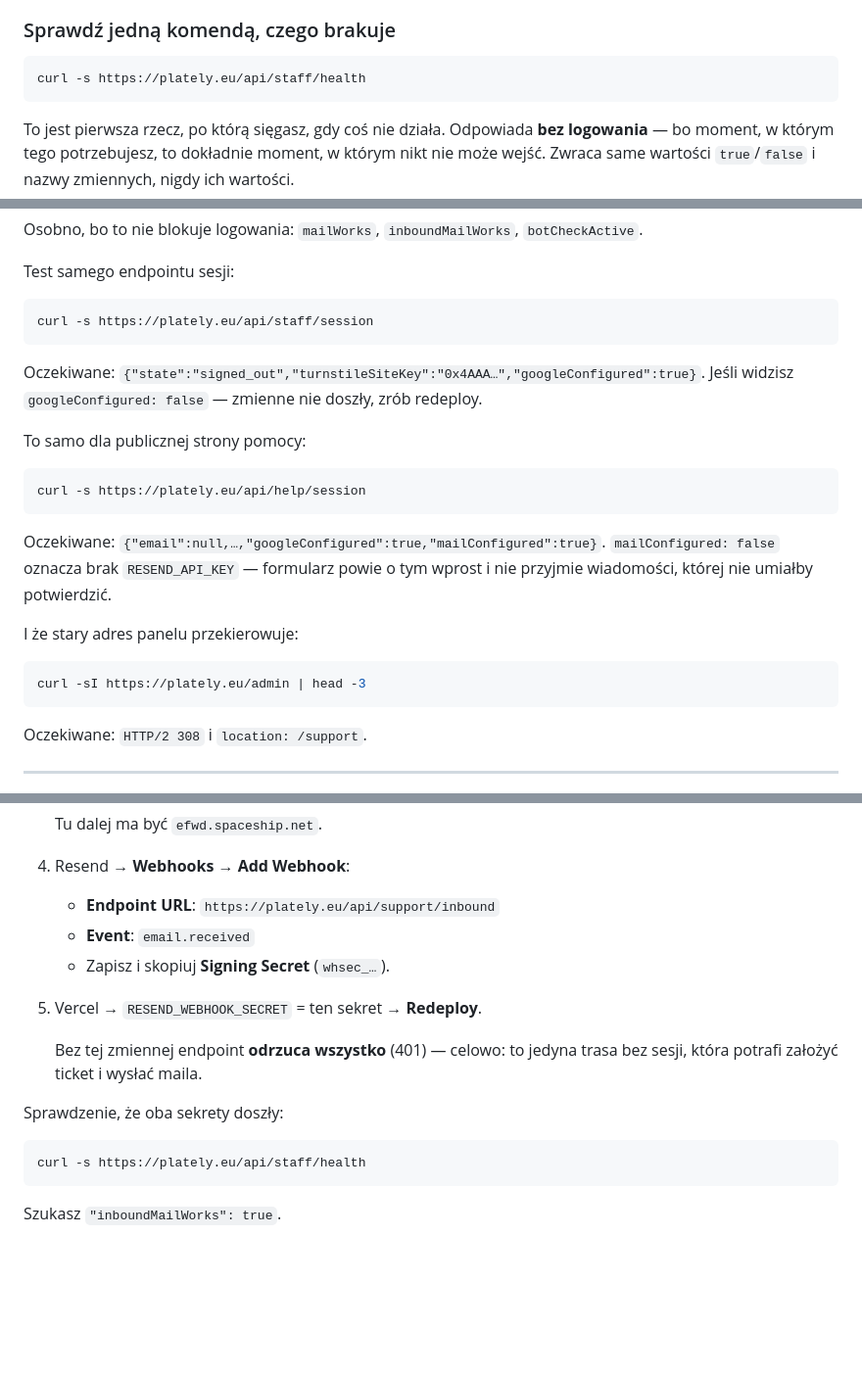
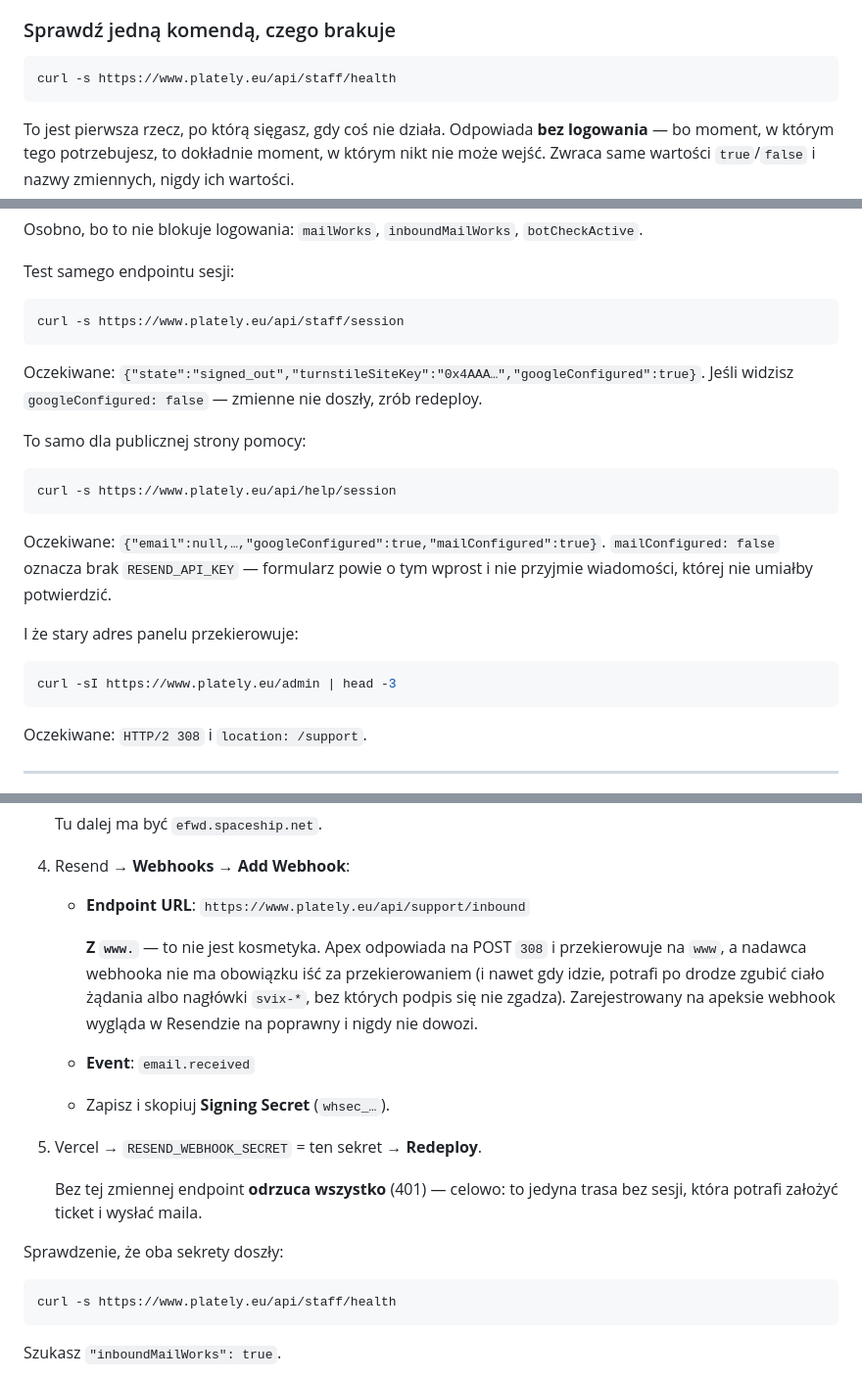
Before and after one commit to KrzyszofWPL/plately-web, a Markdown page: SUPPORT-SETUP.md, 3 parts joined by grey strips. Shown at 98% size. Rendered like a GitHub page; blank space fills up the shorter version.

Commit message:
Point the inbound webhook at www, not the apex
The apex answers POST /api/support/inbound with a 308 to www. A webhook
sender is under no obligation to follow that, and one that does can drop the
body or the svix-* headers on the way — either of which fails the signature.
Registered on the apex the endpoint looks healthy in Resend and never
delivers.

Same reason the curl commands in this file printed nothing: without -L the
apex hands back an empty 308 body, so every "check it with this" in the doc
was checking a redirect.

Co-Authored-By: Claude Opus 5 <noreply@anthropic.com>

````diff
--- a/SUPPORT-SETUP.md
+++ b/SUPPORT-SETUP.md
@@ -256,7 +256,7 @@ nowe wartości tylko nowym deploymentom.
 ### Sprawdź jedną komendą, czego brakuje
 
 ```bash
-curl -s https://plately.eu/api/staff/health
+curl -s https://www.plately.eu/api/staff/health
 ```
 
 To jest pierwsza rzecz, po którą sięgasz, gdy coś nie działa. Odpowiada **bez logowania**
@@ -279,7 +279,7 @@ Osobno, bo to nie blokuje logowania: `mailWorks`, `inboundMailWorks`, `botCheckA
 Test samego endpointu sesji:
 
 ```bash
-curl -s https://plately.eu/api/staff/session
+curl -s https://www.plately.eu/api/staff/session
 ```
 
 Oczekiwane: `{"state":"signed_out","turnstileSiteKey":"0x4AAA…","googleConfigured":true}`.
@@ -288,7 +288,7 @@ Jeśli widzisz `googleConfigured: false` — zmienne nie doszły, zrób redeploy
 To samo dla publicznej strony pomocy:
 
 ```bash
-curl -s https://plately.eu/api/help/session
+curl -s https://www.plately.eu/api/help/session
 ```
 
 Oczekiwane: `{"email":null,…,"googleConfigured":true,"mailConfigured":true}`.
@@ -298,7 +298,7 @@ i nie przyjmie wiadomości, której nie umiałby potwierdzić.
 I że stary adres panelu przekierowuje:
 
 ```bash
-curl -sI https://plately.eu/admin | head -3
+curl -sI https://www.plately.eu/admin | head -3
 ```
 
 Oczekiwane: `HTTP/2 308` i `location: /support`.
@@ -462,7 +462,13 @@ curl -s https://plately.eu/api/staff/health
    ```
    Tu dalej ma być `efwd.spaceship.net`.
 4. Resend → **Webhooks → Add Webhook**:
-   - **Endpoint URL**: `https://plately.eu/api/support/inbound`
+   - **Endpoint URL**: `https://www.plately.eu/api/support/inbound`
+
+     **Z `www.`** — to nie jest kosmetyka. Apex odpowiada na POST `308` i przekierowuje
+     na `www`, a nadawca webhooka nie ma obowiązku iść za przekierowaniem (i nawet gdy
+     idzie, potrafi po drodze zgubić ciało żądania albo nagłówki `svix-*`, bez których
+     podpis się nie zgadza). Zarejestrowany na apeksie webhook wygląda w Resendzie na
+     poprawny i nigdy nie dowozi.
    - **Event**: `email.received`
    - Zapisz i skopiuj **Signing Secret** (`whsec_…`).
 5. Vercel → `RESEND_WEBHOOK_SECRET` = ten sekret → **Redeploy**.
@@ -473,7 +479,7 @@ curl -s https://plately.eu/api/staff/health
 Sprawdzenie, że oba sekrety doszły:
 
 ```bash
-curl -s https://plately.eu/api/staff/health
+curl -s https://www.plately.eu/api/staff/health
 ```
 
 Szukasz `"inboundMailWorks": true`.
````
Also changed, not shown: other parts of SUPPORT-SETUP.md (+2 -2 lines).
